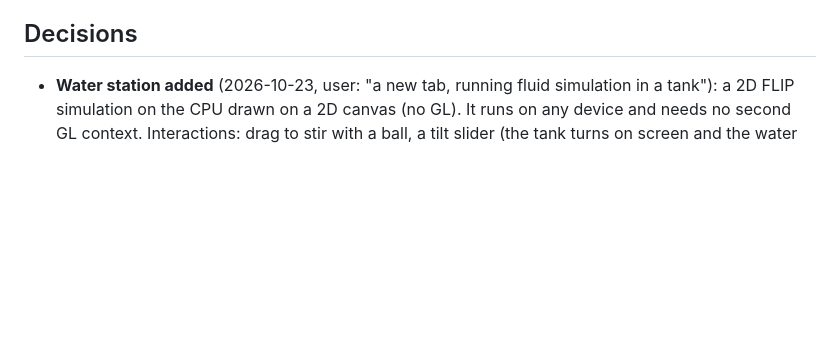
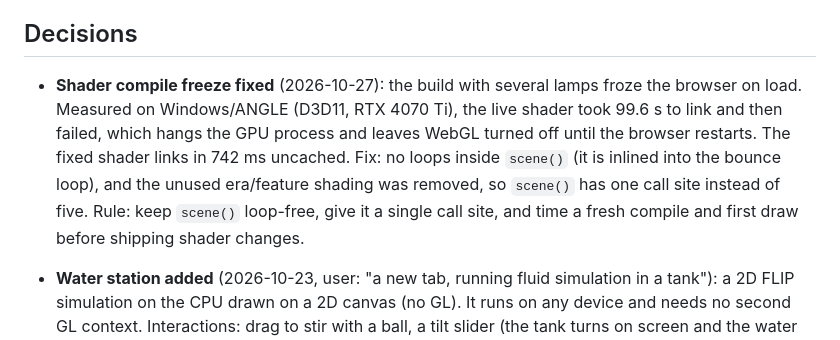
Before and after one commit to trungtle/graphics-engineer-demo, a Markdown page: doc/roadmap/stations.md, the part around the change. Rendered like a GitHub page; blank space fills up the shorter version.

Commit message:
Docs: shader compile freeze cause and rule

```diff
--- a/doc/roadmap/stations.md
+++ b/doc/roadmap/stations.md
@@ -5,6 +5,8 @@ More demos beyond the path-traced Light Lab, chosen by the user on 2026-10-15 fr
 The first two stations share one renderer: the GL path tracer gains a set of on/off **shading features** (lighting model, shadows, reflections, ambient occlusion, global illumination). The Decades slider is a series of presets of those features (1990s flat colours up to path-traced global illumination); the 16 ms challenge lets the student turn features on one by one against a frame-time budget. The Mirrors puzzle is separate: a 2D canvas optics game that needs no WebGL.
 
 ## Decisions
+
+- **Shader compile freeze fixed** (2026-10-27): the build with several lamps froze the browser on load. Measured on Windows/ANGLE (D3D11, RTX 4070 Ti), the live shader took 99.6 s to link and then failed, which hangs the GPU process and leaves WebGL turned off until the browser restarts. The fixed shader links in 742 ms uncached. Fix: no loops inside `scene()` (it is inlined into the bounce loop), and the unused era/feature shading was removed, so `scene()` has one call site instead of five. Rule: keep `scene()` loop-free, give it a single call site, and time a fresh compile and first draw before shipping shader changes.
 
 - **Water station added** (2026-10-23, user: "a new tab, running fluid simulation in a tank"): a 2D FLIP simulation on the CPU drawn on a 2D canvas (no GL). It runs on any device and needs no second GL context. Interactions: drag to stir with a ball, a tilt slider (the tank turns on screen and the water stays level), Splash, Reset. Views: Water, Particles, Grid. No explanatory text; readouts only.
 
```
